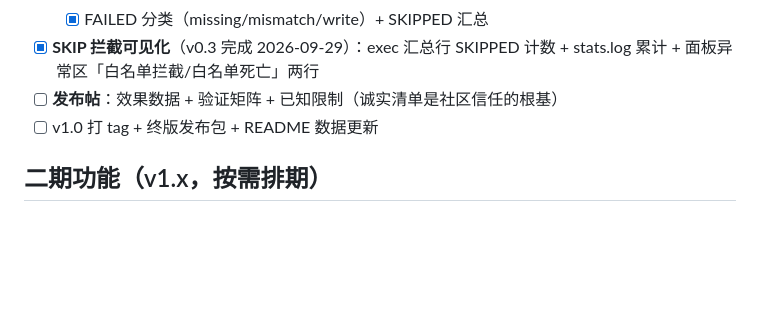
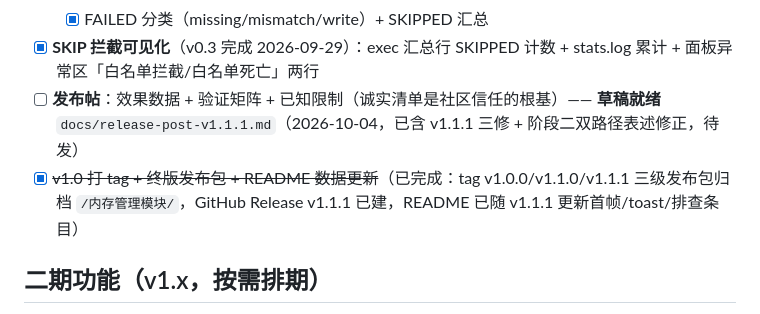
Before and after one commit to wzcawzc123/COSMemory, a Markdown page: ROADMAP.md, the part around the change. GitHub-like rendering; blank space fills up the shorter version.

Commit message:
docs(ROADMAP): 发布清单销账 — v1.0 tag/发布包/README 已完成, 发布帖草稿就绪待发

```diff
--- a/ROADMAP.md
+++ b/ROADMAP.md
@@ -53,8 +53,8 @@
   - [x] 看门狗死因 prev_alive（真机实测 76s/100s 两条有效记录）
   - [x] FAILED 分类（missing/mismatch/write）+ SKIPPED 汇总
 - [x] **SKIP 拦截可见化**（v0.3 完成 2026-09-29）：exec 汇总行 SKIPPED 计数 + stats.log 累计 + 面板异常区「白名单拦截/白名单死亡」两行
-- [ ] **发布帖**：效果数据 + 验证矩阵 + 已知限制（诚实清单是社区信任的根基）
-- [ ] v1.0 打 tag + 终版发布包 + README 数据更新
+- [ ] **发布帖**：效果数据 + 验证矩阵 + 已知限制（诚实清单是社区信任的根基）—— **草稿就绪** `docs/release-post-v1.1.1.md`（2026-10-04，已含 v1.1.1 三修 + 阶段二双路径表述修正，待发）
+- [x] ~~v1.0 打 tag + 终版发布包 + README 数据更新~~（已完成：tag v1.0.0/v1.1.0/v1.1.1 三级发布包归档 `/内存管理模块/`，GitHub Release v1.1.1 已建，README 已随 v1.1.1 更新首帧/toast/排查条目）
 
 ## 二期功能（v1.x，按需排期）
 
```
